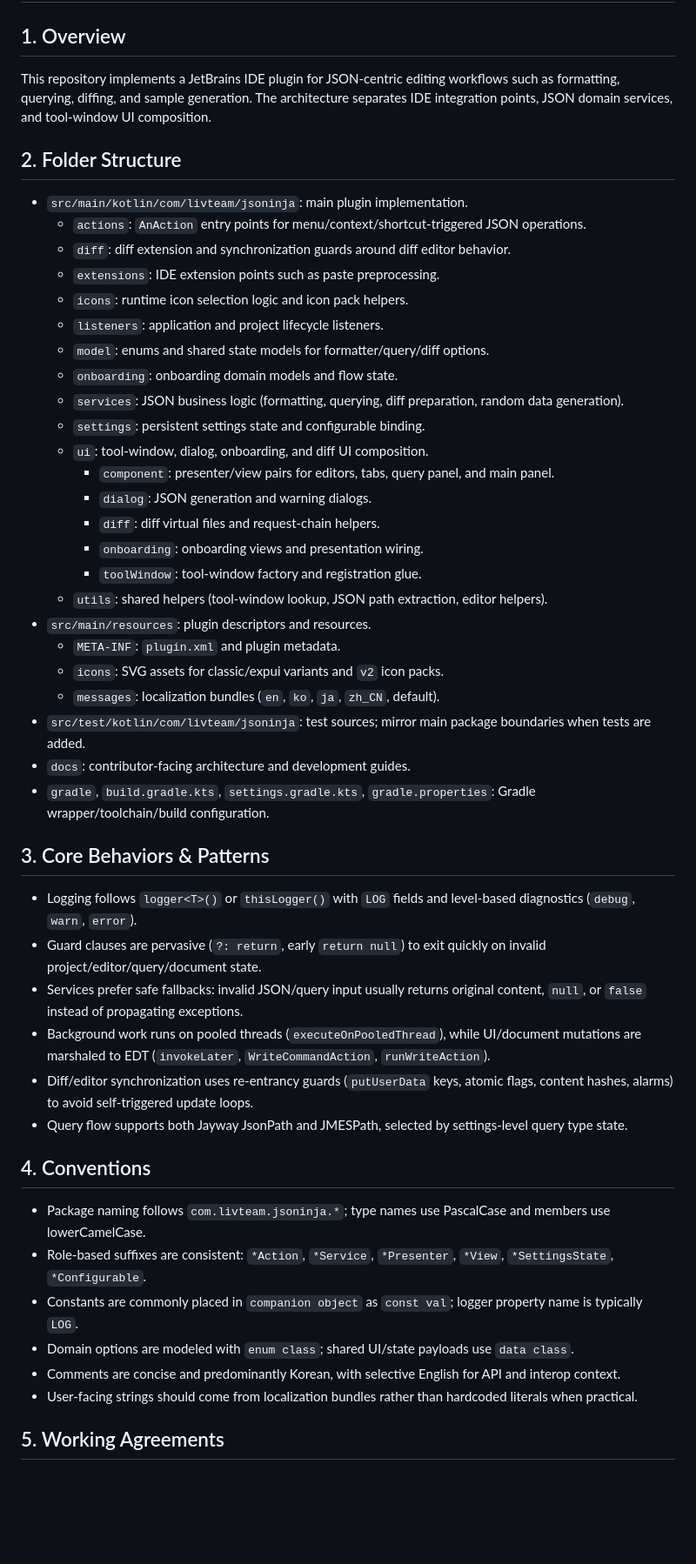
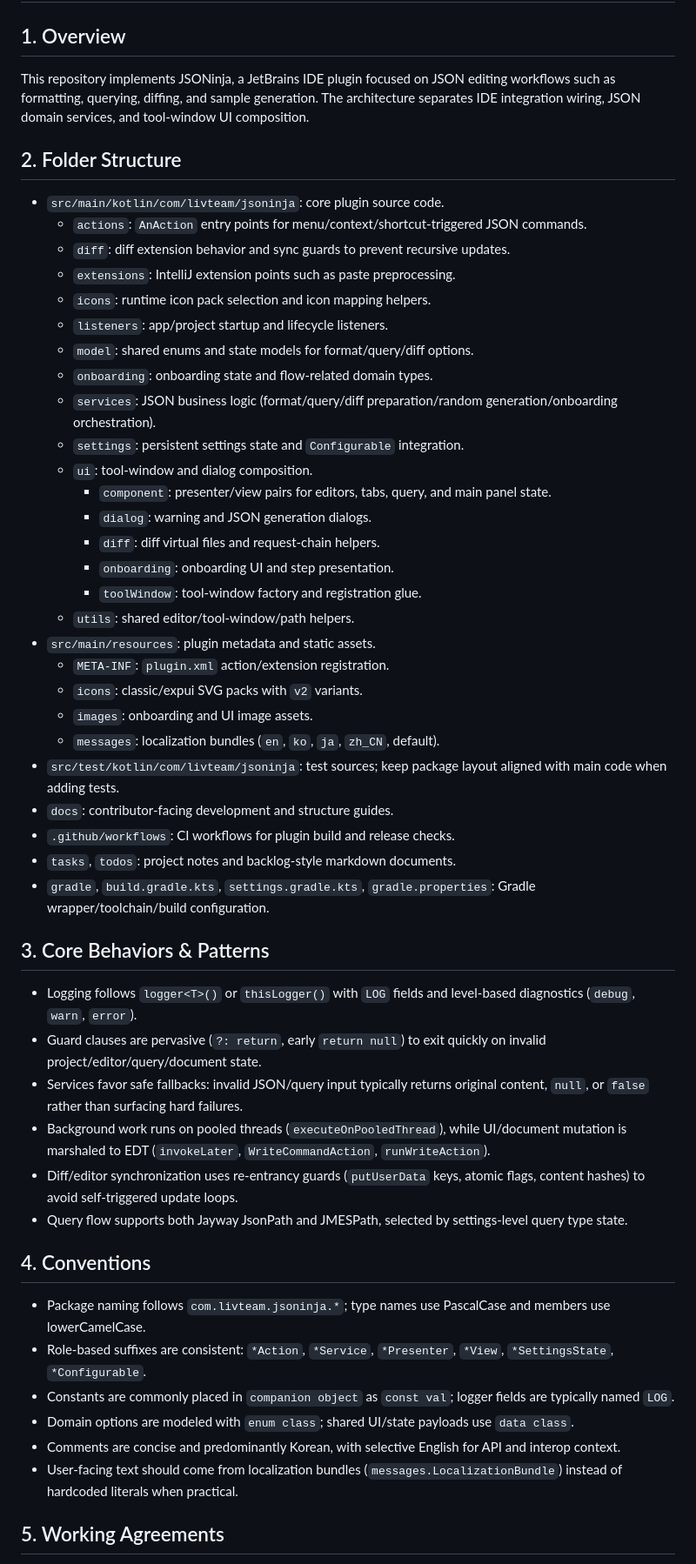
Before and after one commit to buYoung/intellij-jsoninja, a Markdown page: AGENTS.md, the part around the change. Shown at 87% size. Drawn GitHub-style; blank space fills up the shorter version.

```diff
--- a/AGENTS.md
+++ b/AGENTS.md
@@ -1,49 +1,52 @@
 # AGENTS.md
 
 ## 1. Overview
-This repository implements a JetBrains IDE plugin for JSON-centric editing workflows such as formatting, querying, diffing, and sample generation. The architecture separates IDE integration points, JSON domain services, and tool-window UI composition.
+This repository implements JSONinja, a JetBrains IDE plugin focused on JSON editing workflows such as formatting, querying, diffing, and sample generation. The architecture separates IDE integration wiring, JSON domain services, and tool-window UI composition.
 
 ## 2. Folder Structure
-- `src/main/kotlin/com/livteam/jsoninja`: main plugin implementation.
-    - `actions`: `AnAction` entry points for menu/context/shortcut-triggered JSON operations.
-    - `diff`: diff extension and synchronization guards around diff editor behavior.
-    - `extensions`: IDE extension points such as paste preprocessing.
-    - `icons`: runtime icon selection logic and icon pack helpers.
-    - `listeners`: application and project lifecycle listeners.
-    - `model`: enums and shared state models for formatter/query/diff options.
-    - `onboarding`: onboarding domain models and flow state.
-    - `services`: JSON business logic (formatting, querying, diff preparation, random data generation).
-    - `settings`: persistent settings state and configurable binding.
-    - `ui`: tool-window, dialog, onboarding, and diff UI composition.
-        - `component`: presenter/view pairs for editors, tabs, query panel, and main panel.
-        - `dialog`: JSON generation and warning dialogs.
+- `src/main/kotlin/com/livteam/jsoninja`: core plugin source code.
+    - `actions`: `AnAction` entry points for menu/context/shortcut-triggered JSON commands.
+    - `diff`: diff extension behavior and sync guards to prevent recursive updates.
+    - `extensions`: IntelliJ extension points such as paste preprocessing.
+    - `icons`: runtime icon pack selection and icon mapping helpers.
+    - `listeners`: app/project startup and lifecycle listeners.
+    - `model`: shared enums and state models for format/query/diff options.
+    - `onboarding`: onboarding state and flow-related domain types.
+    - `services`: JSON business logic (format/query/diff preparation/random generation/onboarding orchestration).
+    - `settings`: persistent settings state and `Configurable` integration.
+    - `ui`: tool-window and dialog composition.
+        - `component`: presenter/view pairs for editors, tabs, query, and main panel state.
+        - `dialog`: warning and JSON generation dialogs.
         - `diff`: diff virtual files and request-chain helpers.
-        - `onboarding`: onboarding views and presentation wiring.
+        - `onboarding`: onboarding UI and step presentation.
         - `toolWindow`: tool-window factory and registration glue.
-    - `utils`: shared helpers (tool-window lookup, JSON path extraction, editor helpers).
-- `src/main/resources`: plugin descriptors and resources.
-    - `META-INF`: `plugin.xml` and plugin metadata.
-    - `icons`: SVG assets for classic/expui variants and `v2` icon packs.
+    - `utils`: shared editor/tool-window/path helpers.
+- `src/main/resources`: plugin metadata and static assets.
+    - `META-INF`: `plugin.xml` action/extension registration.
+    - `icons`: classic/expui SVG packs with `v2` variants.
+    - `images`: onboarding and UI image assets.
     - `messages`: localization bundles (`en`, `ko`, `ja`, `zh_CN`, default).
-- `src/test/kotlin/com/livteam/jsoninja`: test sources; mirror main package boundaries when tests are added.
-- `docs`: contributor-facing architecture and development guides.
+- `src/test/kotlin/com/livteam/jsoninja`: test sources; keep package layout aligned with main code when adding tests.
+- `docs`: contributor-facing development and structure guides.
+- `.github/workflows`: CI workflows for plugin build and release checks.
+- `tasks`, `todos`: project notes and backlog-style markdown documents.
 - `gradle`, `build.gradle.kts`, `settings.gradle.kts`, `gradle.properties`: Gradle wrapper/toolchain/build configuration.
 
 ## 3. Core Behaviors & Patterns
 - Logging follows `logger<T>()` or `thisLogger()` with `LOG` fields and level-based diagnostics (`debug`, `warn`, `error`).
 - Guard clauses are pervasive (`?: return`, early `return null`) to exit quickly on invalid project/editor/query/document state.
-- Services prefer safe fallbacks: invalid JSON/query input usually returns original content, `null`, or `false` instead of propagating exceptions.
-- Background work runs on pooled threads (`executeOnPooledThread`), while UI/document mutations are marshaled to EDT (`invokeLater`, `WriteCommandAction`, `runWriteAction`).
-- Diff/editor synchronization uses re-entrancy guards (`putUserData` keys, atomic flags, content hashes, alarms) to avoid self-triggered update loops.
+- Services favor safe fallbacks: invalid JSON/query input typically returns original content, `null`, or `false` rather than surfacing hard failures.
+- Background work runs on pooled threads (`executeOnPooledThread`), while UI/document mutation is marshaled to EDT (`invokeLater`, `WriteCommandAction`, `runWriteAction`).
+- Diff/editor synchronization uses re-entrancy guards (`putUserData` keys, atomic flags, content hashes) to avoid self-triggered update loops.
 - Query flow supports both Jayway JsonPath and JMESPath, selected by settings-level query type state.
 
 ## 4. Conventions
 - Package naming follows `com.livteam.jsoninja.*`; type names use PascalCase and members use lowerCamelCase.
 - Role-based suffixes are consistent: `*Action`, `*Service`, `*Presenter`, `*View`, `*SettingsState`, `*Configurable`.
-- Constants are commonly placed in `companion object` as `const val`; logger property name is typically `LOG`.
+- Constants are commonly placed in `companion object` as `const val`; logger fields are typically named `LOG`.
 - Domain options are modeled with `enum class`; shared UI/state payloads use `data class`.
 - Comments are concise and predominantly Korean, with selective English for API and interop context.
-- User-facing strings should come from localization bundles rather than hardcoded literals when practical.
+- User-facing text should come from localization bundles (`messages.LocalizationBundle`) instead of hardcoded literals when practical.
 
 ## 5. Working Agreements
 - Respond in Korean (keep tech terms in English, never translate code blocks)
```
